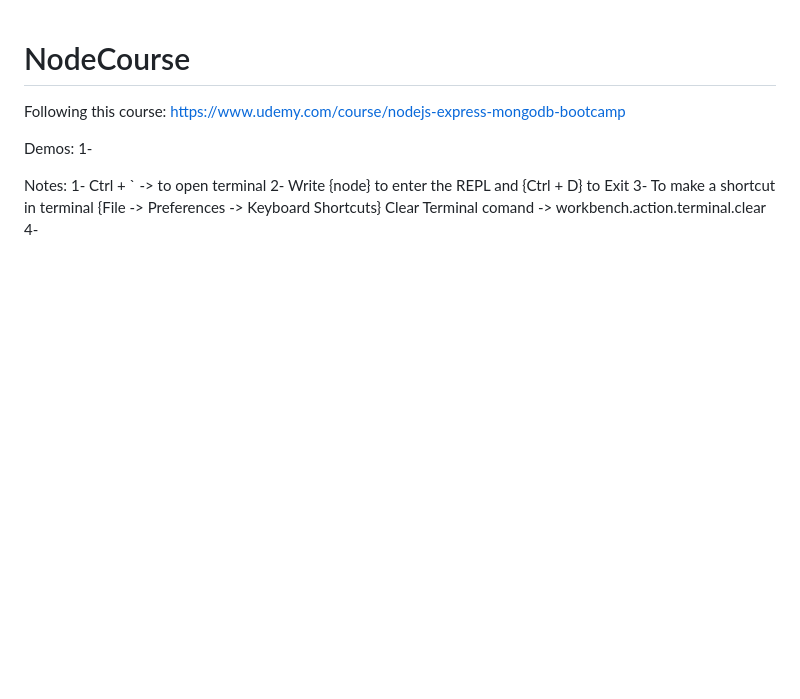
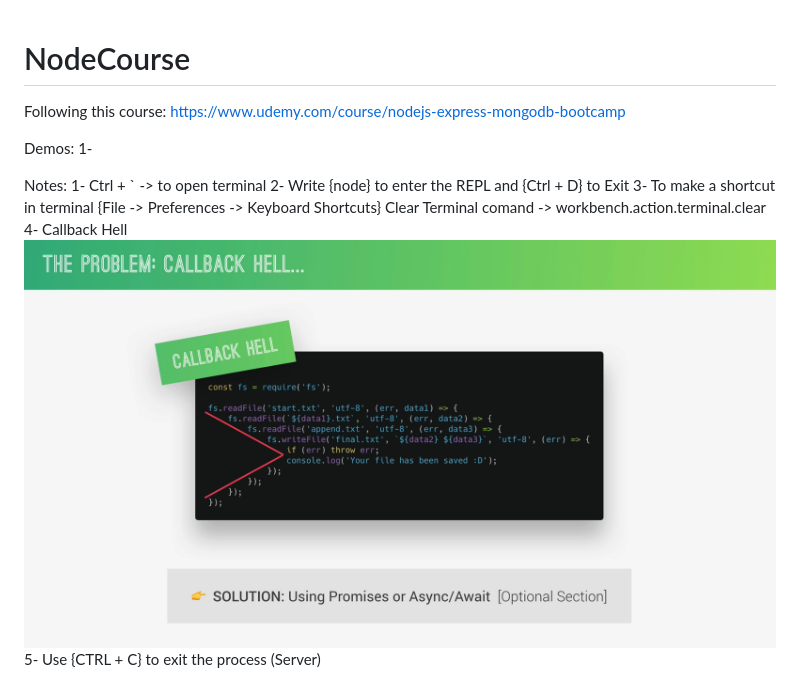
Before and after one commit to Mohamed-Willy/NodeCourse, a Markdown page: README.md, the part around the change. GitHub-like rendering; pictures changed too: image.png (added); blank space fills up the shorter version.

```diff
--- a/README.md
+++ b/README.md
@@ -8,4 +8,5 @@ Notes:
     1- Ctrl + ` -> to open terminal
     2- Write {node} to enter the REPL and {Ctrl + D} to Exit
     3- To make a shortcut in terminal {File -> Preferences -> Keyboard Shortcuts} Clear Terminal comand -> workbench.action.terminal.clear
-    4-
+    4- Callback Hell ![alt text](image.png)
+    5- Use {CTRL + C} to exit the process (Server)
```
Also changed, not shown: 3 other files.
